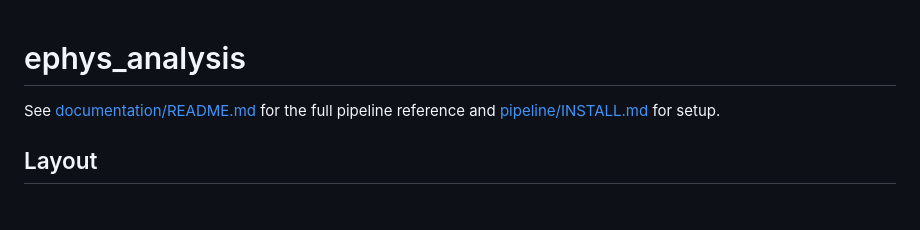
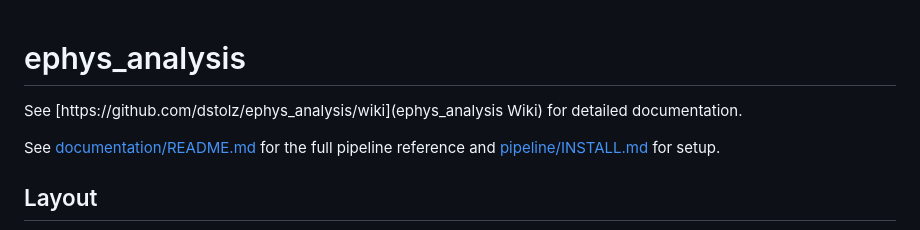
Before and after one commit to dstolz/ephys_analysis, a Markdown page: README.md, the part around the change. Rendered like a GitHub page; blank space fills up the shorter version.

Commit message:
Add link to ephys_analysis Wiki for documentation

```diff
--- a/README.md
+++ b/README.md
@@ -1,5 +1,6 @@
 # ephys_analysis
 
+See [https://github.com/dstolz/ephys_analysis/wiki](ephys_analysis Wiki) for detailed documentation.
 
 See [documentation/README.md](documentation/README.md) for the full pipeline
 reference and [pipeline/INSTALL.md](pipeline/INSTALL.md) for setup.
```
